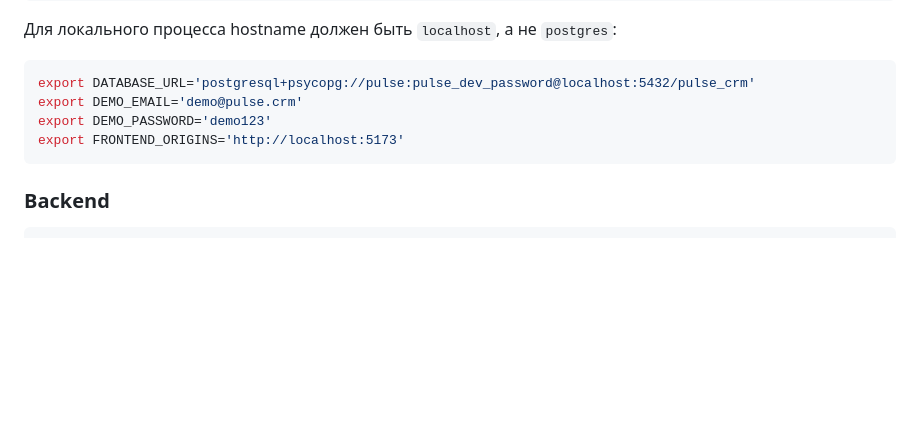
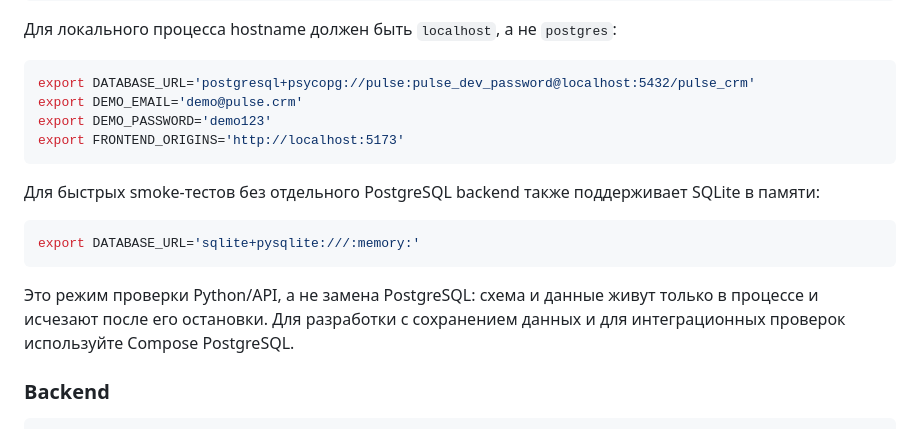
Before and after one commit to vetakov/simple, a Markdown page: INSTALL.md, the part around the change. Drawn GitHub-style; blank space fills up the shorter version.

````diff
--- a/INSTALL.md
+++ b/INSTALL.md
@@ -159,6 +159,14 @@ export DEMO_PASSWORD='demo123'
 export FRONTEND_ORIGINS='http://localhost:5173'
 ```
 
+Для быстрых smoke-тестов без отдельного PostgreSQL backend также поддерживает SQLite в памяти:
+
+```bash
+export DATABASE_URL='sqlite+pysqlite:///:memory:'
+```
+
+Это режим проверки Python/API, а не замена PostgreSQL: схема и данные живут только в процессе и исчезают после его остановки. Для разработки с сохранением данных и для интеграционных проверок используйте Compose PostgreSQL.
+
 ### Backend
 
 ```bash
````
Also changed, not shown: README.md (+1 -1 lines), docs/ENVIRONMENT.md (+2 -0 lines).
